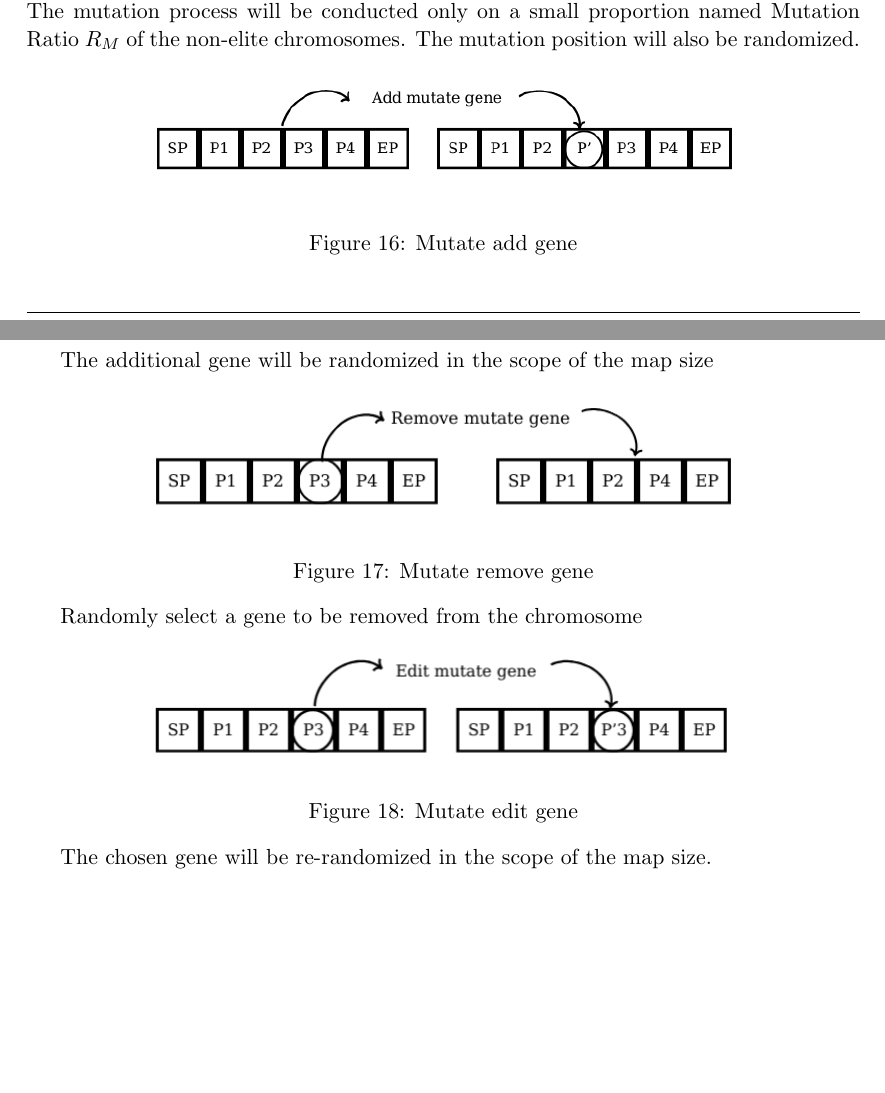
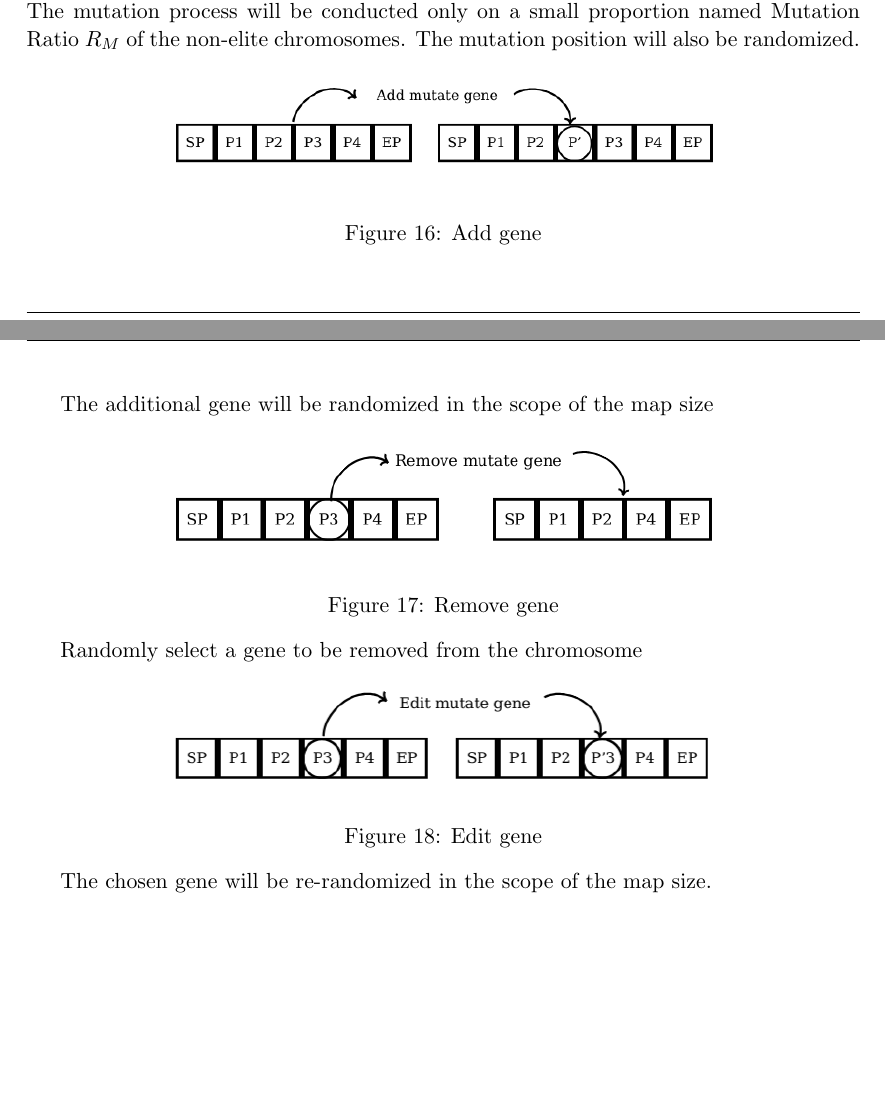
Before and after one commit to Reiko0908/GA-PID-PathPlanning, a LaTeX paper (report/main.tex, which reads report/methodology.tex): two parts of pages 15 and 16 of 19 before the commit and two parts of pages 15 and 16 of 18 after it, joined at a grey line, cut so that both start at the same text, the shorter picture padded with empty space. Compiled offline with pdfLaTeX.

Commit message:
update pdf

```diff
--- a/report/methodology.tex
+++ b/report/methodology.tex
@@ -97,20 +97,20 @@ After that, the genes behind the crossover position of the 2 parental chromosome
   There are three types of mutation going to be used: add gene, remove gene and edit gene. The mutation process will be conducted only on a small proportion named Mutation Ratio $R_M$ of the non-elite chromosomes. The mutation position will also be randomized.
   \begin{figure}[H]
     \centering
-    \includegraphics[width=0.75\textwidth]{add_gene.png}
-    \caption{Mutate add gene}
+    \includegraphics[width=0.7\textwidth]{add_gene.png}
+    \caption{Add gene}
   \end{figure}
   The additional gene will be randomized in the scope of the map size
   \begin{figure}[H]
     \centering
-    \includegraphics[width=0.75\textwidth]{remove_gene.png}
-    \caption{Mutate remove gene}
+    \includegraphics[width=0.7\textwidth]{remove_gene.png}
+    \caption{Remove gene}
   \end{figure}
   Randomly select a gene to be removed from the chromosome
   \begin{figure}[H]
     \centering
-    \includegraphics[width=0.75\textwidth]{edit_gene.png}
-    \caption{Mutate edit gene}
+    \includegraphics[width=0.7\textwidth]{edit_gene.png}
+    \caption{Edit gene}
   \end{figure}
   The chosen gene will be re-randomized in the scope of the map size.
 
```
Also changed, not shown: report/methodology.tex (6 more changed lines), 10 other files.
